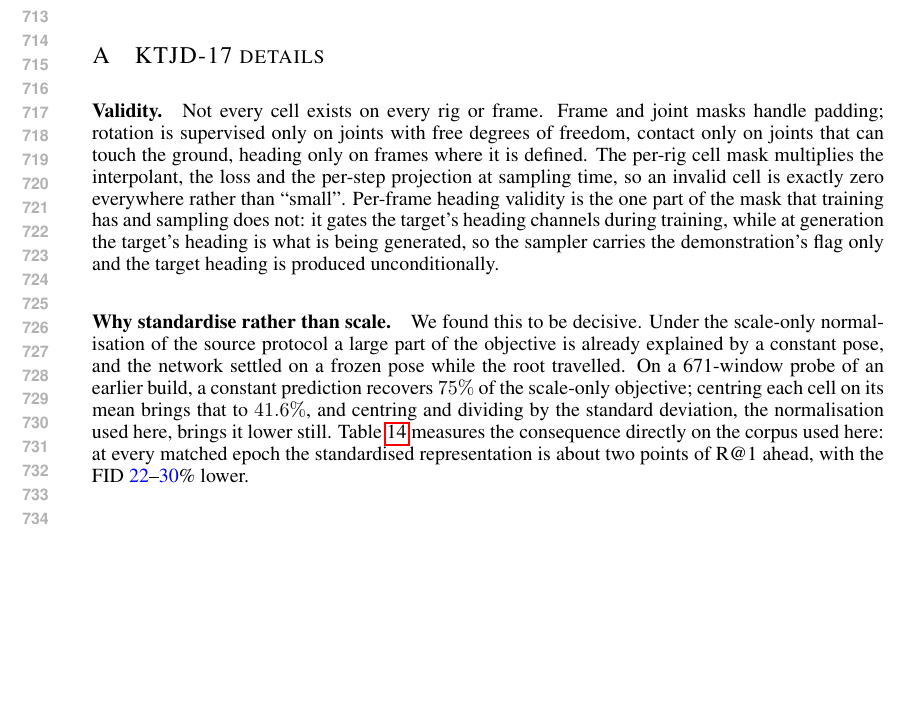
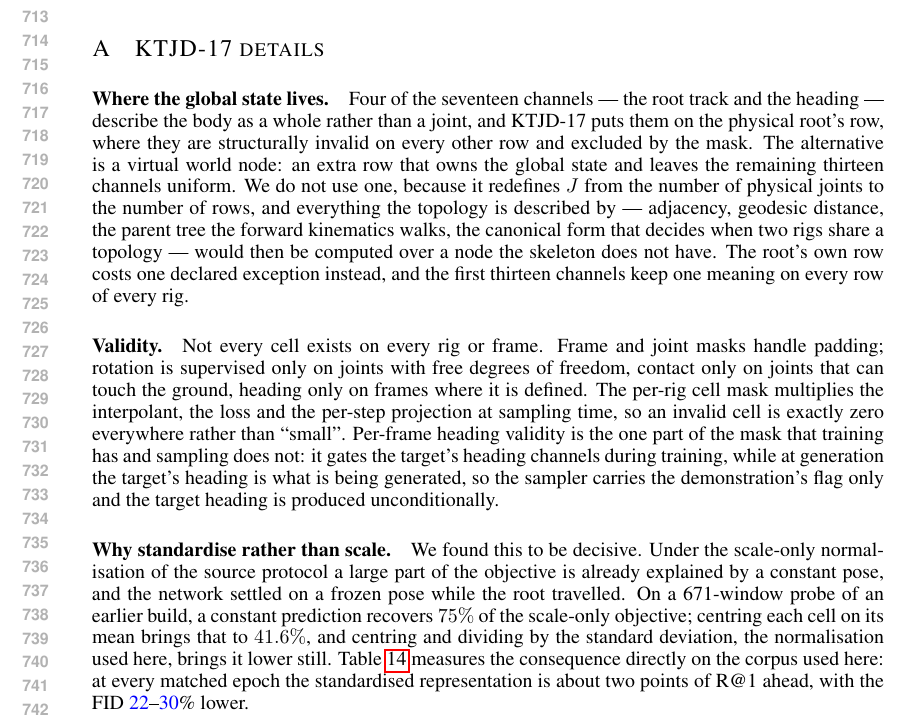
Before and after one commit to CHDTevior/topox, a LaTeX paper (paper/main.tex, which reads paper/sections/appendix.tex): part of page 14 of 25 before the commit and part of page 14 of 26 after it, cut so that both start at the same text, the shorter picture padded with empty space. Compiled offline with pdfLaTeX.

Commit message:
paper: where the global state lives, and the world node we do not use
The root track and the heading describe the body rather than a joint, and the
appendix now says where they live and what the alternative was. A virtual world
node would redefine J from the number of physical joints to the number of rows,
so adjacency, geodesic distance, the parent tree forward kinematics walks and
the canonical form that decides when two rigs share a topology would all be
computed over a node the skeleton does not have. The paragraph names the
alternative as the one we rejected, not as something the representation
contains.

Co-Authored-By: Claude Opus 5 (1M context) <noreply@anthropic.com>
Claude-Session: https://claude.ai/code/session_01EBB7yTvaiCAhvx79TgP1zK

```diff
--- a/paper/sections/appendix.tex
+++ b/paper/sections/appendix.tex
@@ -22,6 +22,16 @@ slice & content & frame & supervised on \\
 \end{tabular}
 \end{table}
 
+
+\paragraph{Where the global state lives.} Four of the seventeen channels --- the root track and the heading ---
+describe the body as a whole rather than a joint, and \rep{} puts them on the physical root's row, where they are
+structurally invalid on every other row and excluded by the mask. The alternative is a virtual world node: an
+extra row that owns the global state and leaves the remaining thirteen channels uniform. We do not use one,
+because it redefines $J$ from the number of physical joints to the number of rows, and everything the topology is
+described by --- adjacency, geodesic distance, the parent tree the forward kinematics walks, the canonical form
+that decides when two rigs share a topology --- would then be computed over a node the skeleton does not have.
+The root's own row costs one declared exception instead, and the first thirteen channels keep one meaning on
+every row of every rig.
 
 \paragraph{Validity.} Not every cell exists on every rig or frame. Frame and joint masks handle
 padding; rotation is supervised only on joints with free degrees of freedom, contact only on joints
```
